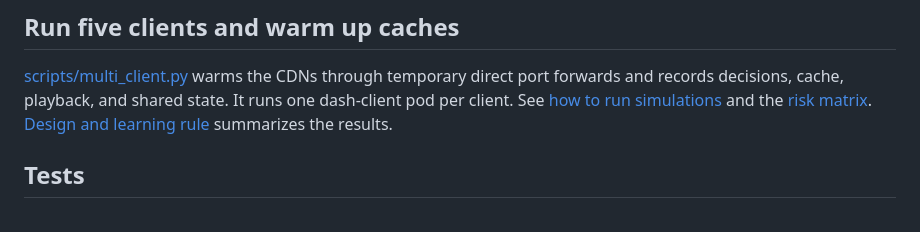
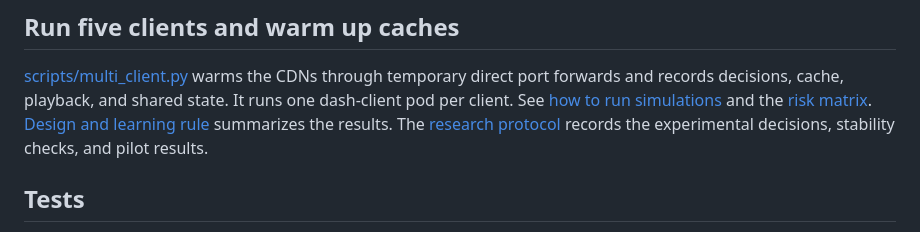
Before and after one commit to pafev/content-steering-k8s-simulator, a Markdown page: README.md, the part around the change. Drawn GitHub-style.

Commit message:
docs: update readme

```diff
--- a/README.md
+++ b/README.md
@@ -85,6 +85,7 @@ Sessions expire after one hour without renewal; the UI renews every 30 seconds.
 ## Run five clients and warm up caches
 
 [scripts/multi_client.py](scripts/multi_client.py) warms the CDNs through temporary direct port forwards and records decisions, cache, playback, and shared state. It runs one dash-client pod per client. See [how to run simulations](docs/simulations.md) and the [risk matrix](docs/risk-matrix.md). [Design and learning rule](docs/design.md) summarizes the results.
+The [research protocol](docs/research-protocol.md) records the experimental decisions, stability checks, and pilot results.
 
 ## Tests
 
```
